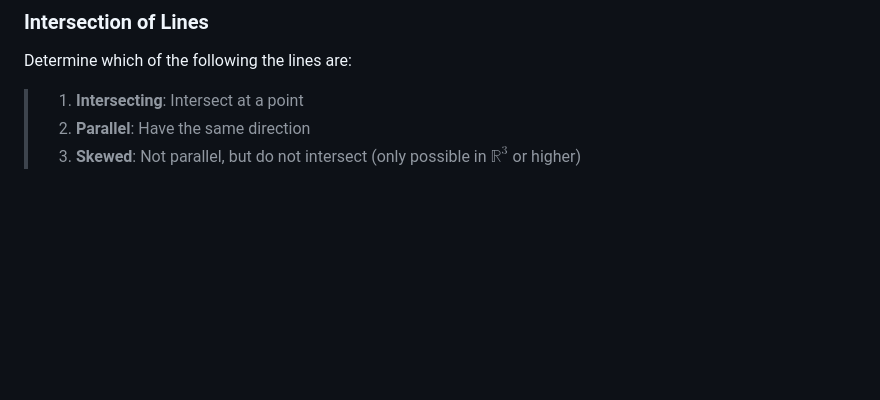
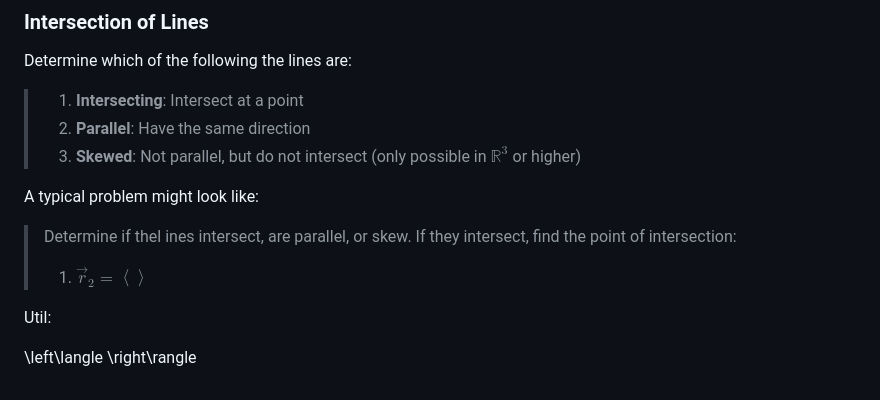
Before and after one commit to sandervonk/LC, a Markdown page: multi.md, the part around the change. Rendered like a GitHub page; blank space fills up the shorter version.

Commit message:
multi.md updated from https://stackeditpro.io/

```diff
--- a/multi.md
+++ b/multi.md
@@ -163,8 +163,17 @@ Determine which of the following the lines are:
 > 2. **Parallel**: Have the same direction
 > 3. **Skewed**: Not parallel, but do not intersect (only possible in $\mathbb R^3$ or higher)
 
+A typical problem might look like:
+> Determine if thel ines intersect, are parallel, or skew. If they intersect, find the point of intersection:
+> 1. $\vec r_2 = \left\langle \right\rangle$
+
+
+
+Util:
+
+\left\langle \right\rangle
 <!--stackedit_data:
-eyJoaXN0b3J5IjpbMzQ5MzA0OTQ2LC0xMTU4NjQ5NywtNjE4ND
-ExNzY1LDEwNDQ0OTg1MjEsLTkwNjQzODg4MiwxOTU3ODc5MzU5
-LDE2MDc0ODk3NDMsLTE4MzUxNzU2NjRdfQ==
+eyJoaXN0b3J5IjpbLTYyNDk3NTUwMywtMTE1ODY0OTcsLTYxOD
+QxMTc2NSwxMDQ0NDk4NTIxLC05MDY0Mzg4ODIsMTk1Nzg3OTM1
+OSwxNjA3NDg5NzQzLC0xODM1MTc1NjY0XX0=
 -->
```
